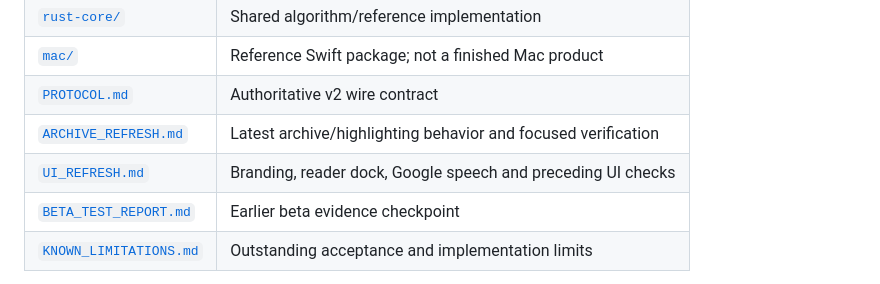
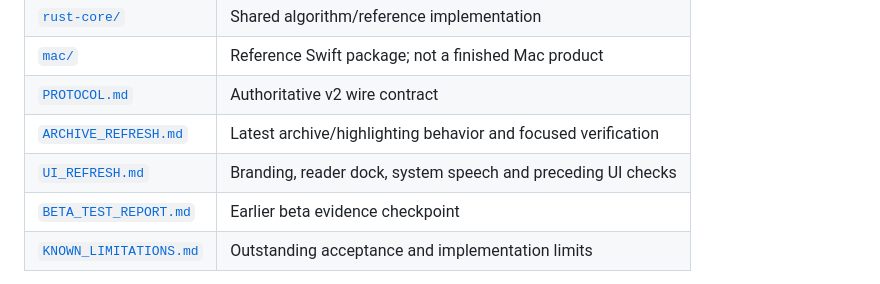
Before and after one commit to mariusschober/nostr-reader, a Markdown page: README.md, the part around the change. Drawn GitHub-style.

Commit message:
NOSTR-READER-25: update speech wording in the docs index

```diff
--- a/README.md
+++ b/README.md
@@ -172,7 +172,7 @@ Open the extension’s pairing screen and use Android’s Add menu to scan or pa
 | [`mac/`](mac/) | Reference Swift package; not a finished Mac product |
 | [`PROTOCOL.md`](PROTOCOL.md) | Authoritative v2 wire contract |
 | [`ARCHIVE_REFRESH.md`](ARCHIVE_REFRESH.md) | Latest archive/highlighting behavior and focused verification |
-| [`UI_REFRESH.md`](UI_REFRESH.md) | Branding, reader dock, Google speech and preceding UI checks |
+| [`UI_REFRESH.md`](UI_REFRESH.md) | Branding, reader dock, system speech and preceding UI checks |
 | [`BETA_TEST_REPORT.md`](BETA_TEST_REPORT.md) | Earlier beta evidence checkpoint |
 | [`KNOWN_LIMITATIONS.md`](KNOWN_LIMITATIONS.md) | Outstanding acceptance and implementation limits |
 
```
